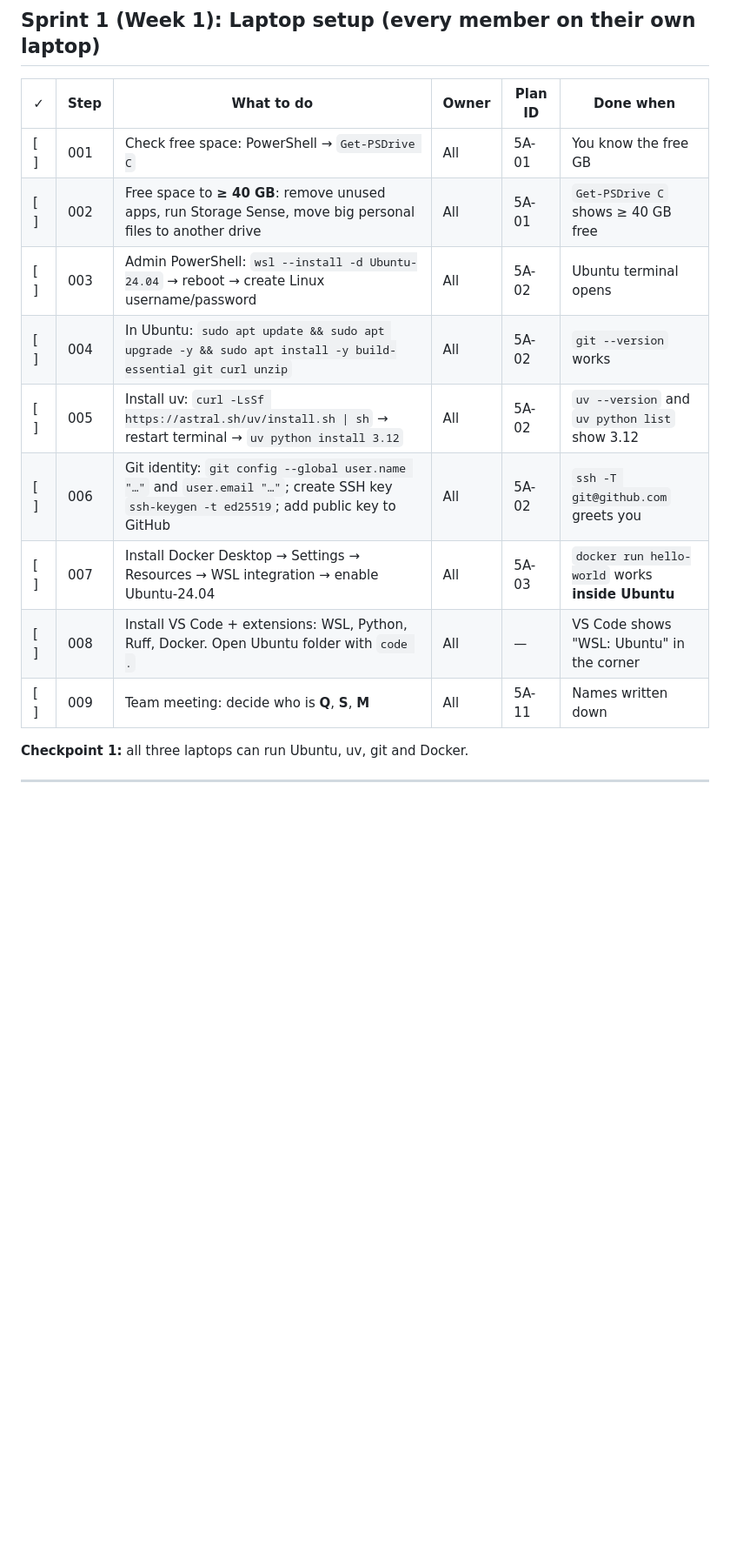
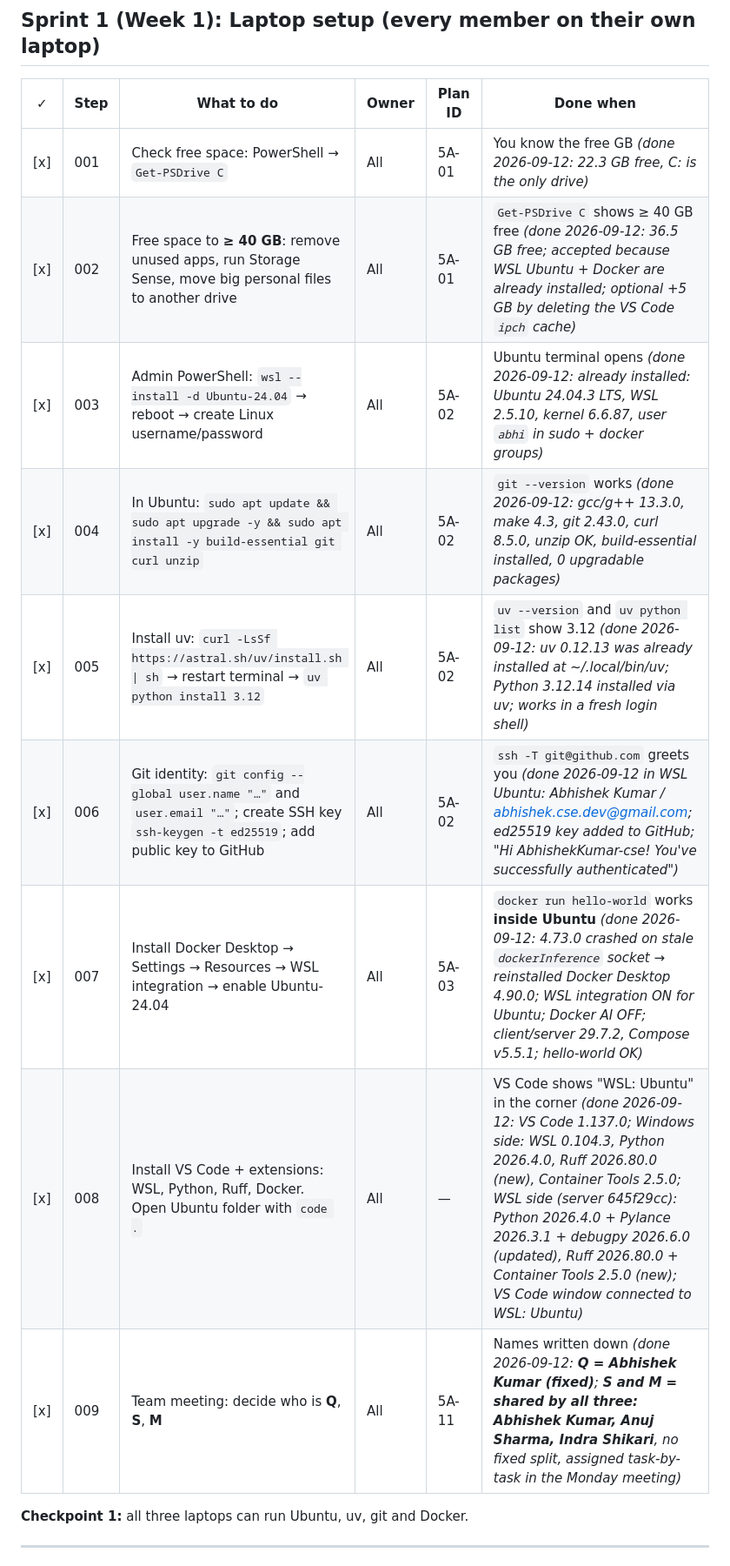
Before and after one commit to AbhishekKumar-cse/helios-trading-engine, a Markdown page: 5thSem/5thSem_Sequential_Steps.md, the part around one of its changes. Shown at 87% size. Drawn GitHub-style; blank space fills up the shorter version.

Commit message:
5A-04: progress ticks steps 001-011

```diff
--- a/5thSem/5thSem_Sequential_Steps.md
+++ b/5thSem/5thSem_Sequential_Steps.md
@@ -27,15 +28,15 @@ Follow the numbers in order.
 
 | ✓ | Step | What to do | Owner | Plan ID | Done when |
 |---|---|---|---|---|---|
-| [ ] | 001 | Check free space: PowerShell → `Get-PSDrive C` | All | 5A-01 | You know the free GB |
-| [ ] | 002 | Free space to **≥ 40 GB**: remove unused apps, run Storage Sense, move big personal files to another drive | All | 5A-01 | `Get-PSDrive C` shows ≥ 40 GB free |
-| [ ] | 003 | Admin PowerShell: `wsl --install -d Ubuntu-24.04` → reboot → create Linux username/password | All | 5A-02 | Ubuntu terminal opens |
-| [ ] | 004 | In Ubuntu: `sudo apt update && sudo apt upgrade -y && sudo apt install -y build-essential git curl unzip` | All | 5A-02 | `git --version` works |
-| [ ] | 005 | Install uv: `curl -LsSf https://astral.sh/uv/install.sh \| sh` → restart terminal → `uv python install 3.12` | All | 5A-02 | `uv --version` and `uv python list` show 3.12 |
-| [ ] | 006 | Git identity: `git config --global user.name "…"` and `user.email "…"`; create SSH key `ssh-keygen -t ed25519`; add public key to GitHub | All | 5A-02 | `ssh -T git@github.com` greets you |
-| [ ] | 007 | Install Docker Desktop → Settings → Resources → WSL integration → enable Ubuntu-24.04 | All | 5A-03 | `docker run hello-world` works **inside Ubuntu** |
-| [ ] | 008 | Install VS Code + extensions: WSL, Python, Ruff, Docker. Open Ubuntu folder with `code .` | All | — | VS Code shows "WSL: Ubuntu" in the corner |
-| [ ] | 009 | Team meeting: decide who is **Q**, **S**, **M** | All | 5A-11 | Names written down |
+| [x] | 001 | Check free space: PowerShell → `Get-PSDrive C` | All | 5A-01 | You know the free GB *(done 2026-09-12: 22.3 GB free, C: is the only drive)* |
+| [x] | 002 | Free space to **≥ 40 GB**: remove unused apps, run Storage Sense, move big personal files to another drive | All | 5A-01 | `Get-PSDrive C` shows ≥ 40 GB free *(done 2026-09-12: 36.5 GB free; accepted because WSL Ubuntu + Docker are already installed; optional +5 GB by deleting the VS Code `ipch` cache)* |
+| [x] | 003 | Admin PowerShell: `wsl --install -d Ubuntu-24.04` → reboot → create Linux username/password | All | 5A-02 | Ubuntu terminal opens *(done 2026-09-12: already installed: Ubuntu 24.04.3 LTS, WSL 2.5.10, kernel 6.6.87, user `abhi` in sudo + docker groups)* |
+| [x] | 004 | In Ubuntu: `sudo apt update && sudo apt upgrade -y && sudo apt install -y build-essential git curl unzip` | All | 5A-02 | `git --version` works *(done 2026-09-12: gcc/g++ 13.3.0, make 4.3, git 2.43.0, curl 8.5.0, unzip OK, build-essential installed, 0 upgradable packages)* |
+| [x] | 005 | Install uv: `curl -LsSf https://astral.sh/uv/install.sh \| sh` → restart terminal → `uv python install 3.12` | All | 5A-02 | `uv --version` and `uv python list` show 3.12 *(done 2026-09-12: uv 0.12.13 was already installed at ~/.local/bin/uv; Python 3.12.14 installed via uv; works in a fresh login shell)* |
+| [x] | 006 | Git identity: `git config --global user.name "…"` and `user.email "…"`; create SSH key `ssh-keygen -t ed25519`; add public key to GitHub | All | 5A-02 | `ssh -T git@github.com` greets you *(done 2026-09-12 in WSL Ubuntu: Abhishek Kumar / abhishek.cse.dev@gmail.com; ed25519 key added to GitHub; "Hi AbhishekKumar-cse! You've successfully authenticated")* |
+| [x] | 007 | Install Docker Desktop → Settings → Resources → WSL integration → enable Ubuntu-24.04 | All | 5A-03 | `docker run hello-world` works **inside Ubuntu** *(done 2026-09-12: 4.73.0 crashed on stale `dockerInference` socket → reinstalled Docker Desktop 4.90.0; WSL integration ON for Ubuntu; Docker AI OFF; client/server 29.7.2, Compose v5.5.1; hello-world OK)* |
+| [x] | 008 | Install VS Code + extensions: WSL, Python, Ruff, Docker. Open Ubuntu folder with `code .` | All | — | VS Code shows "WSL: Ubuntu" in the corner *(done 2026-09-12: VS Code 1.137.0; Windows side: WSL 0.104.3, Python 2026.4.0, Ruff 2026.80.0 (new), Container Tools 2.5.0; WSL side (server 645f29cc): Python 2026.4.0 + Pylance 2026.3.1 + debugpy 2026.6.0 (updated), Ruff 2026.80.0 + Container Tools 2.5.0 (new); VS Code window connected to WSL: Ubuntu)* |
+| [x] | 009 | Team meeting: decide who is **Q**, **S**, **M** | All | 5A-11 | Names written down *(done 2026-09-12: **Q = Abhishek Kumar (fixed)**; **S and M = shared by all three: Abhishek Kumar, Anuj Sharma, Indra Shikari**, no fixed split, assigned task-by-task in the Monday meeting)* |
 
 **Checkpoint 1:** all three laptops can run Ubuntu, uv, git and Docker.
 
```
Also changed, not shown: other parts of 5thSem/5thSem_Sequential_Steps.md (+3 -2 lines).
